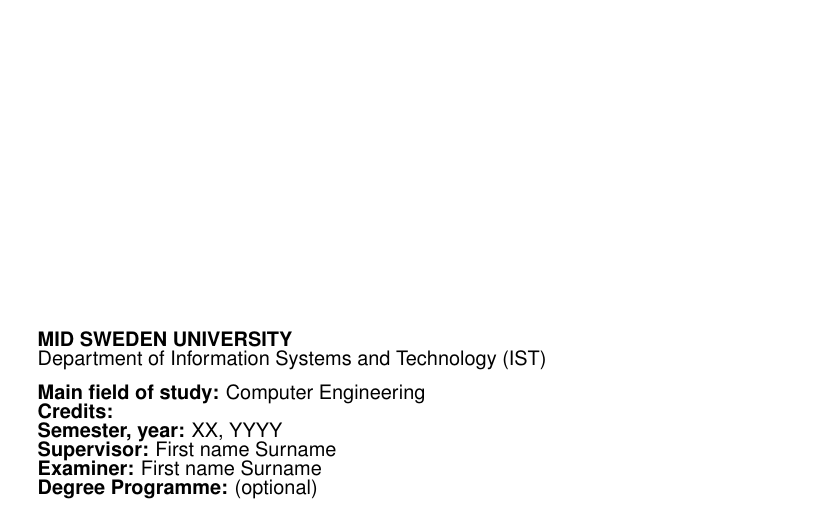
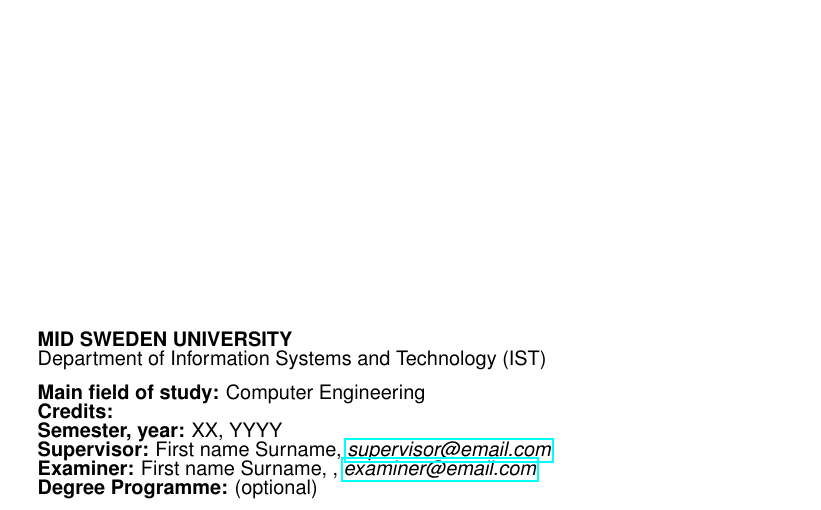
Before and after one commit to OscarFredriksson/miun-thesis-template, a LaTeX document (main.tex, which reads titlepage.tex): part of page 1 of 17, cut so that both start at the same text. Compiled offline with pdfLaTeX.

Commit message:
added supervisor and examiner email to titlepage

```diff
--- a/titlepage.tex
+++ b/titlepage.tex
@@ -27,8 +29,8 @@
       \footnotesize{\textbf{Main field of study:} Computer Engineering }\\
       \footnotesize{\textbf{Credits:}  }\\
       \footnotesize{\textbf{Semester, year:} XX, YYYY}\\
-      \footnotesize{\textbf{Supervisor:} First name Surname}\\
-      \footnotesize{\textbf{Examiner:} First name Surname}\\
+      \footnotesize{\textbf{Supervisor:} First name Surname, \email{supervisor@email.com}}\\
+      \footnotesize{\textbf{Examiner:} First name Surname, , \email{examiner@email.com}}\\
       \footnotesize{\textbf{Degree Programme:} (optional)}\\
     \end{tabular}
   \end{titlepage}
```
Also changed, not shown: titlepage.tex (2 more changed lines).
